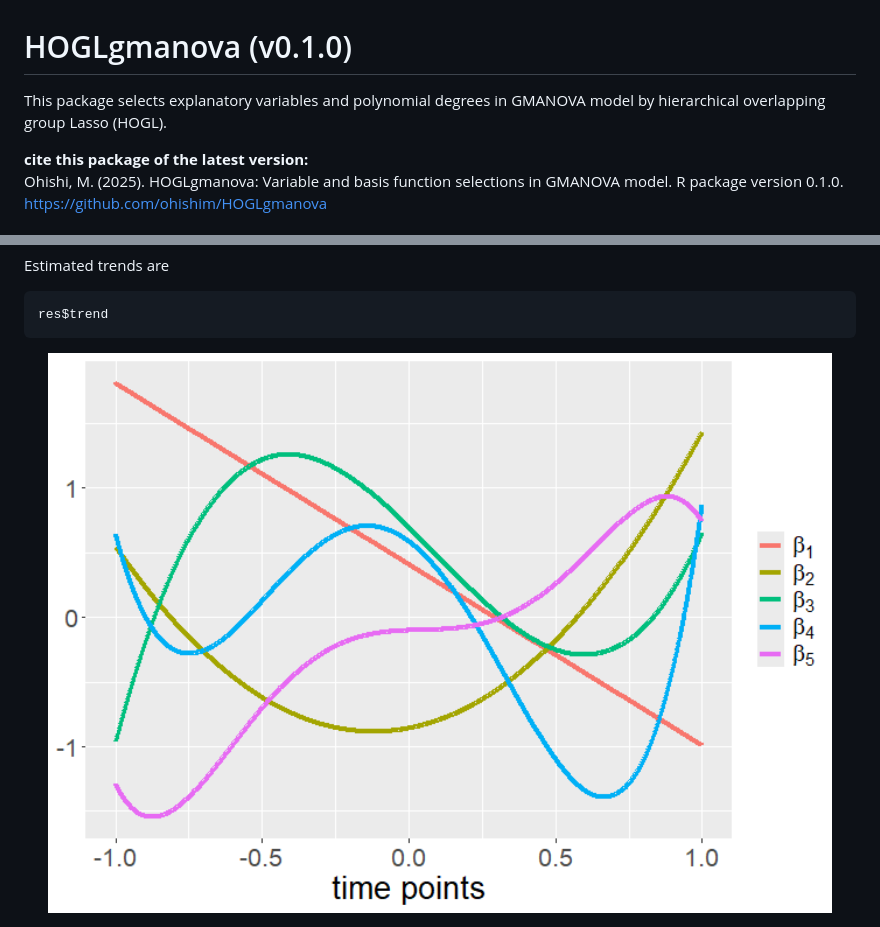
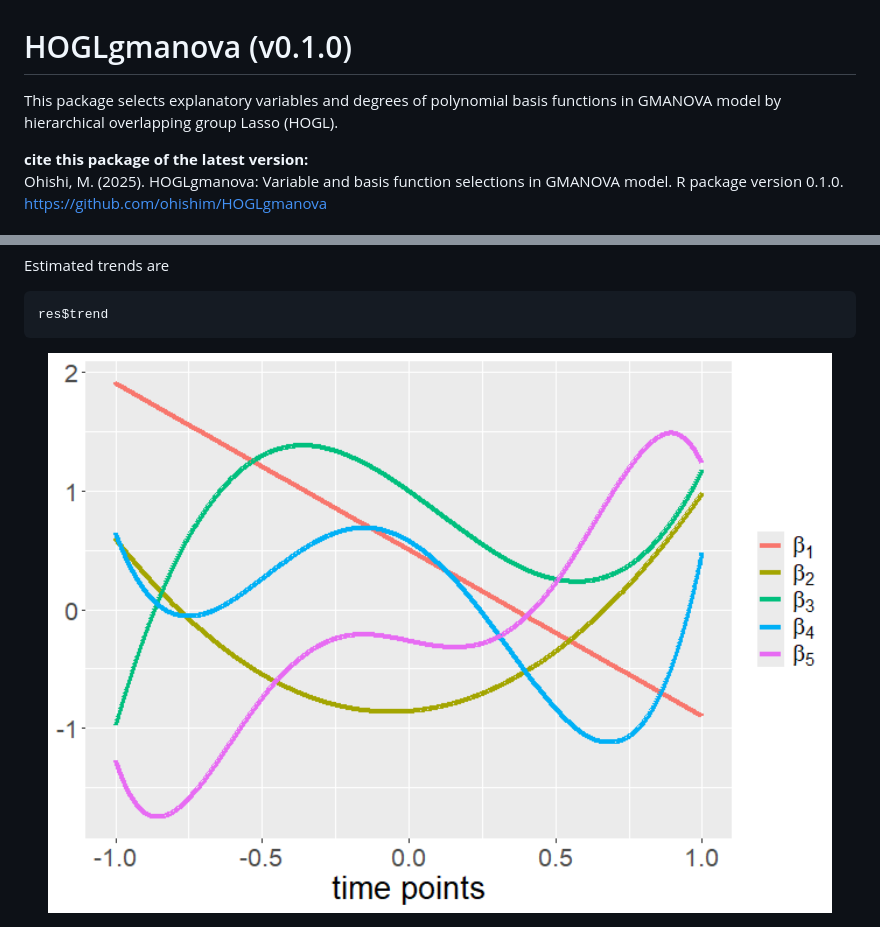
Before and after one commit to ohishim/HOGLgmanova, a Markdown page: README.md, 2 parts joined by grey strips. GitHub-like rendering; pictures changed too: man/figures/README-unnamed-chunk-4-1.png.

```diff
--- a/README.md
+++ b/README.md
@@ -7,8 +7,9 @@
 
 <!-- badges: end -->
 
-This package selects explanatory variables and polynomial degrees in
-GMANOVA model by hierarchical overlapping group Lasso (HOGL).
+This package selects explanatory variables and degrees of polynomial
+basis functions in GMANOVA model by hierarchical overlapping group Lasso
+(HOGL).
 
 **cite this package of the latest version:**
 Ohishi, M. (2025). HOGLgmanova: Variable and basis function selections
```
Also changed, not shown: 1 other file.
